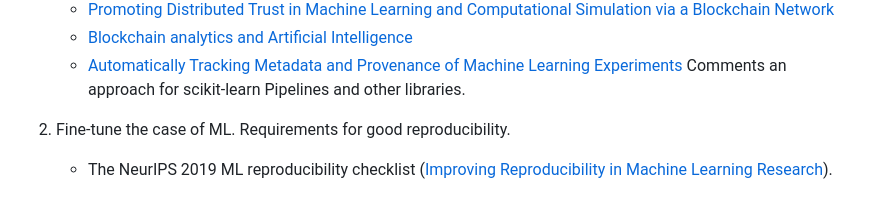
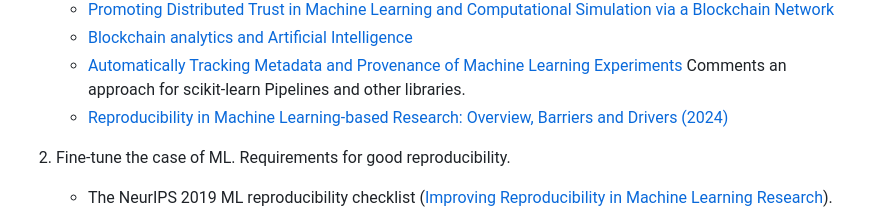
Before and after one commit to francocerino/BlockchainTracer, a Markdown page: README.md, the part around the change. GitHub-like rendering.

```diff
--- a/README.md
+++ b/README.md
@@ -43,6 +43,8 @@ A single multipurpose Python class.
     - [Blockchain analytics and Artificial Intelligence](https://www.researchgate.net/profile/Qi-Zhang-126/publication/331241223_Blockchain_Analytics_and_Artificial_Intelligence/links/5c79ee12299bf1268d30af9e/Blockchain-Analytics-and-Artificial-Intelligence.pdf)
     - [Automatically Tracking Metadata and
 Provenance of Machine Learning Experiments](https://assets.amazon.science/2f/39/4b32cf354e4c993b439d88258597/automatically-tracking-metadata-and-provenance-of-machine-learning-experiments.pdf) Comments an approach for scikit-learn Pipelines and other libraries.
+    - [Reproducibility in Machine Learning-based Research: Overview, Barriers and Drivers (2024)](https://arxiv.org/html/2406.14325v1)
+
 
  2. Fine-tune the case of ML. Requirements for good reproducibility.
     - The NeurIPS 2019 ML reproducibility checklist ([Improving Reproducibility in Machine Learning Research](https://www.jmlr.org/papers/volume22/20-303/20-303.pdf)).
```
